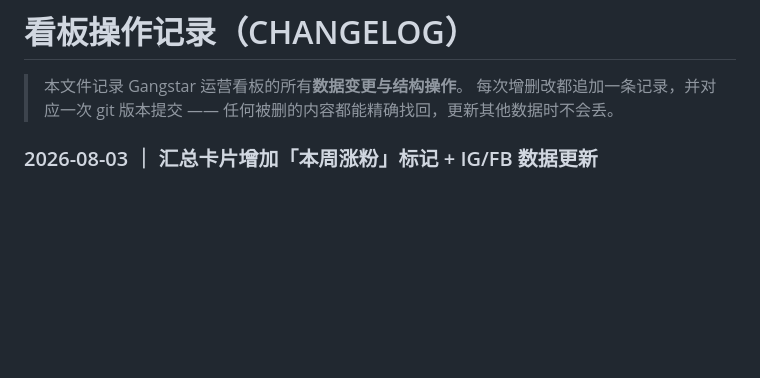
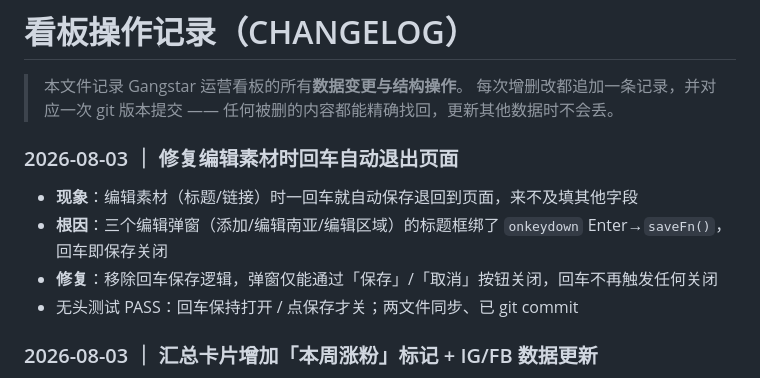
Before and after one commit to alanbyzee/gangstar-dashboard, a Markdown page: CHANGELOG.md, the part around the change. Rendered like a GitHub page; blank space fills up the shorter version.

Commit message:
docs: CHANGELOG 追加回车修复条目

```diff
--- a/CHANGELOG.md
+++ b/CHANGELOG.md
@@ -3,6 +3,12 @@
 > 本文件记录 Gangstar 运营看板的所有**数据变更与结构操作**。
 > 每次增删改都追加一条记录，并对应一次 git 版本提交 —— 任何被删的内容都能精确找回，更新其他数据时不会丢。
 >
+
+### 2026-08-03 ｜ 修复编辑素材时回车自动退出页面
+- **现象**：编辑素材（标题/链接）时一回车就自动保存退回到页面，来不及填其他字段
+- **根因**：三个编辑弹窗（添加/编辑南亚/编辑区域）的标题框绑了 `onkeydown` Enter→`saveFn()`，回车即保存关闭
+- **修复**：移除回车保存逻辑，弹窗仅能通过「保存」/「取消」按钮关闭，回车不再触发任何关闭
+- 无头测试 PASS：回车保持打开 / 点保存才关；两文件同步、已 git commit
 
 ### 2026-08-03 ｜ 汇总卡片增加「本周涨粉」标记 + IG/FB 数据更新
 - **粉丝数据更新（截图）**：IG 2,568 → **2,791**（+223）；FB 46 → **48**（+2）；总计 4,083
```
